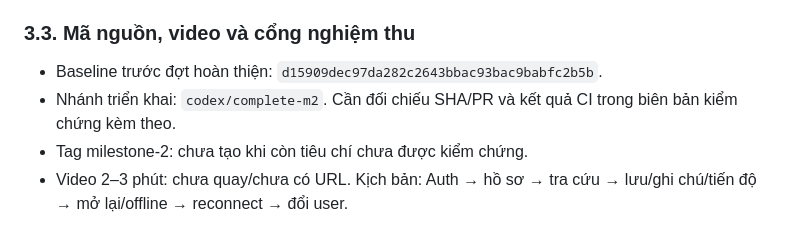
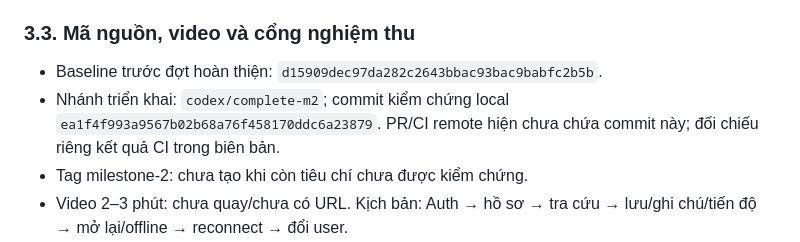
Before and after one commit to bunly-app/bunly, a Markdown page: documents/reports/Capstone-Report-2-Architecture.md, the part around the change. GitHub-like rendering.

Commit message:
docs(m2): reference verified local commit

```diff
--- a/documents/reports/Capstone-Report-2-Architecture.md
+++ b/documents/reports/Capstone-Report-2-Architecture.md
@@ -198,7 +198,7 @@ Lệnh chính: build_runner, dart format, flutter analyze, flutter test; SQL dù
 ### 3.3. Mã nguồn, video và cổng nghiệm thu
 
 - Baseline trước đợt hoàn thiện: `d15909dec97da282c2643bbac93bac9babfc2b5b`.
-- Nhánh triển khai: `codex/complete-m2`. Cần đối chiếu SHA/PR và kết quả CI trong biên bản kiểm chứng kèm theo.
+- Nhánh triển khai: `codex/complete-m2`; commit kiểm chứng local `ea1f4f993a9567b02b68a76f458170ddc6a23879`. PR/CI remote hiện chưa chứa commit này; đối chiếu riêng kết quả CI trong biên bản.
 - Tag milestone-2: chưa tạo khi còn tiêu chí chưa được kiểm chứng.
 - Video 2–3 phút: chưa quay/chưa có URL. Kịch bản: Auth → hồ sơ → tra cứu → lưu/ghi chú/tiến độ → mở lại/offline → reconnect → đổi user.
 - Android thật: hai bài integration tự động đã đạt trên Samsung A11 với backend local; bản connected Cloud đã cài/mở nhưng chưa kiểm thử đăng ký/đăng nhập bằng email thật. Không ghi nhận iOS đã kiểm thử.
```
Also changed, not shown: documents/reports/M2-Verification-2026-10-29.md (+1 -1 lines).
